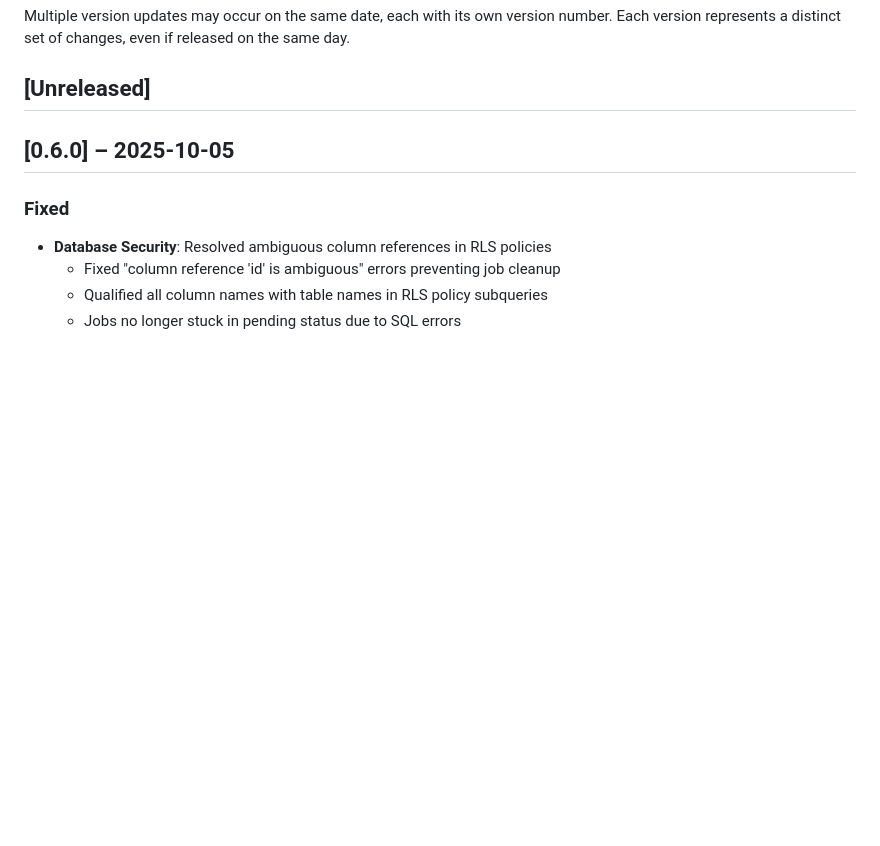
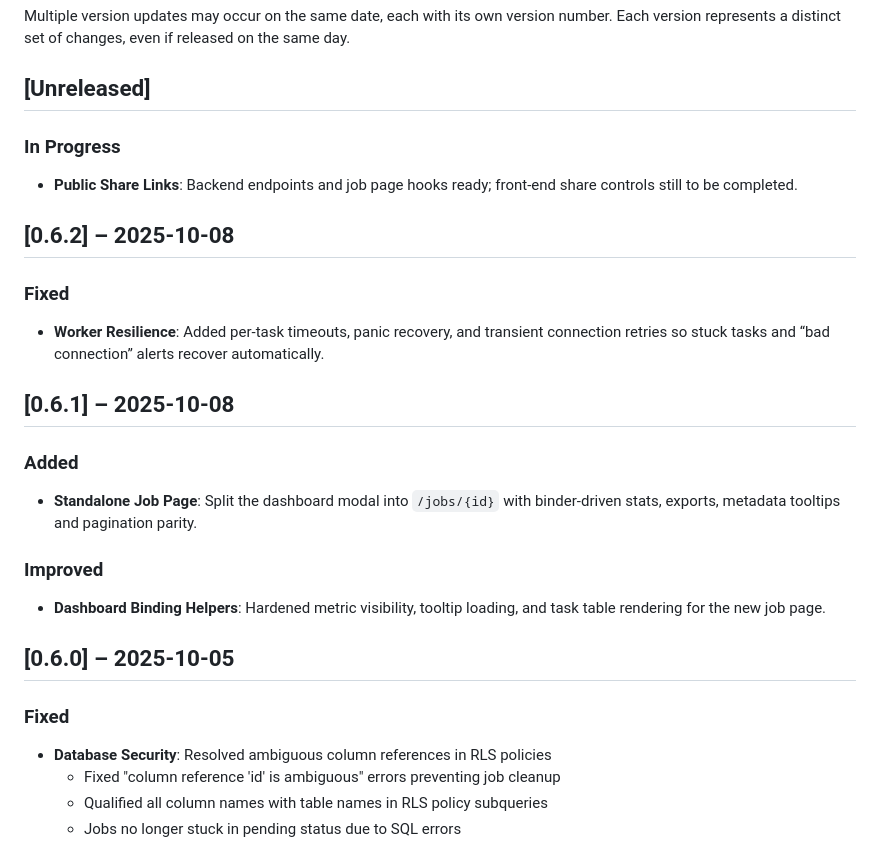
Before and after one commit to Harvey-AU/blue-banded-bee, a Markdown page: CHANGELOG.md, the part around the change. GitHub-like rendering; blank space fills up the shorter version.

Commit message:
Changelog updates.

```diff
--- a/CHANGELOG.md
+++ b/CHANGELOG.md
@@ -9,6 +9,26 @@ Multiple version updates may occur on the same date, each with its own version n
 Each version represents a distinct set of changes, even if released on the same day.
 
 ## [Unreleased]
+
+### In Progress
+
+- **Public Share Links**: Backend endpoints and job page hooks ready; front-end share controls still to be completed.
+
+## [0.6.2] – 2025-10-08
+
+### Fixed
+
+- **Worker Resilience**: Added per-task timeouts, panic recovery, and transient connection retries so stuck tasks and “bad connection” alerts recover automatically.
+
+## [0.6.1] – 2025-10-08
+
+### Added
+
+- **Standalone Job Page**: Split the dashboard modal into `/jobs/{id}` with binder-driven stats, exports, metadata tooltips and pagination parity.
+
+### Improved
+
+- **Dashboard Binding Helpers**: Hardened metric visibility, tooltip loading, and task table rendering for the new job page.
 
 ## [0.6.0] – 2025-10-05
 
```
